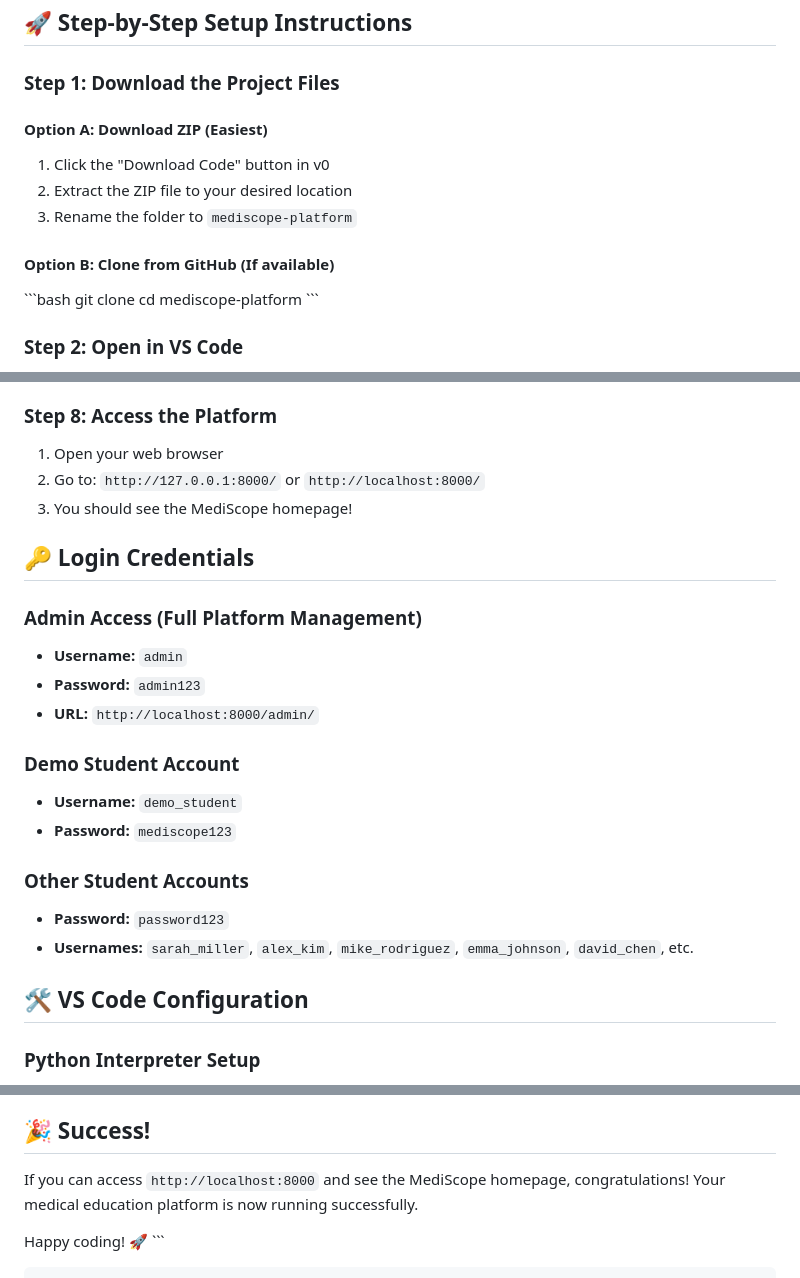
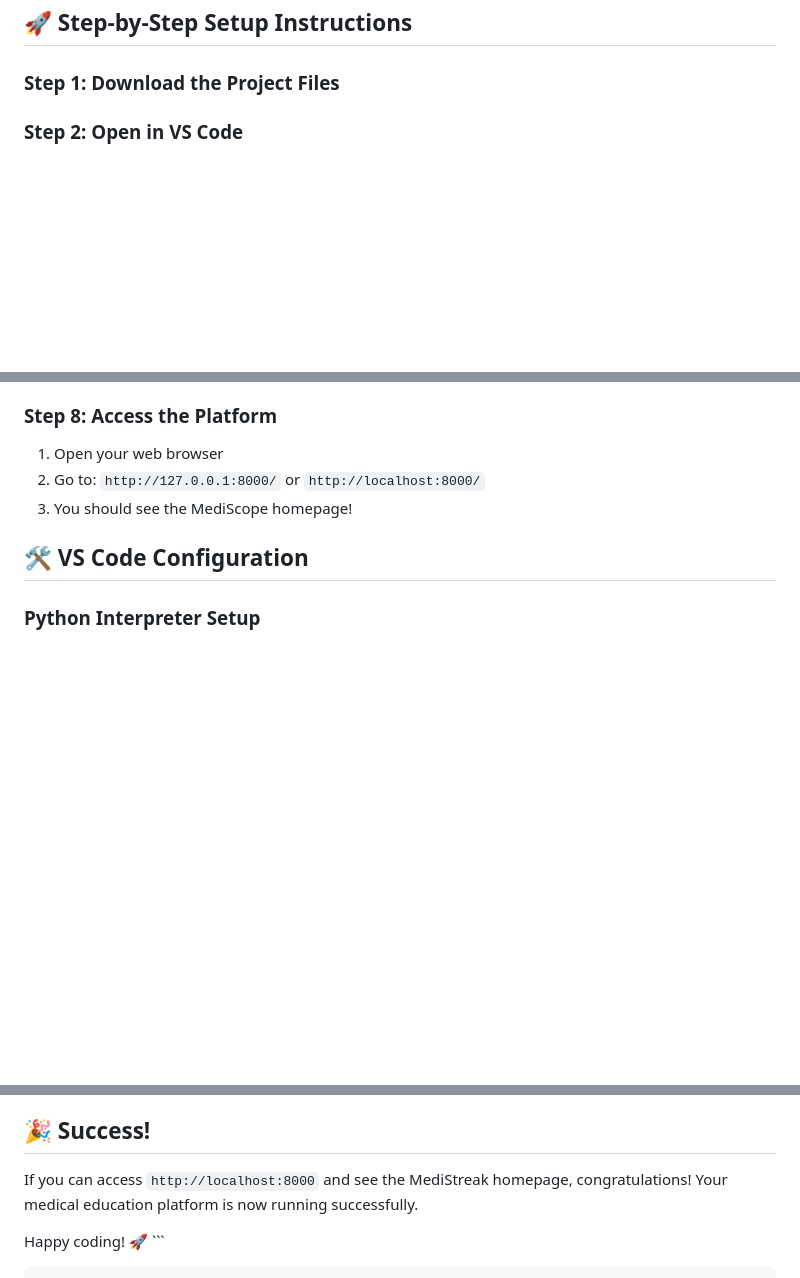
Before and after one commit to Surexx7/MedStreak, a Markdown page: README.md, 3 parts joined by grey strips. Drawn GitHub-style; blank space fills up the shorter version.

```diff
--- a/README.md
+++ b/README.md
@@ -11,17 +11,6 @@ Before you begin, make sure you have the following installed on your computer:
 ## 🚀 Step-by-Step Setup Instructions
 
 ### Step 1: Download the Project Files
-
-#### Option A: Download ZIP (Easiest)
-1. Click the "Download Code" button in v0
-2. Extract the ZIP file to your desired location
-3. Rename the folder to `mediscope-platform`
-
-#### Option B: Clone from GitHub (If available)
-\`\`\`bash
-git clone <repository-url>
-cd mediscope-platform
-\`\`\`
 
 ### Step 2: Open in VS Code
 
@@ -114,21 +103,6 @@ Quit the server with CONTROL-C.
 1. Open your web browser
 2. Go to: `http://127.0.0.1:8000/` or `http://localhost:8000/`
 3. You should see the MediScope homepage!
-
-## 🔑 Login Credentials
-
-### Admin Access (Full Platform Management)
-- **Username:** `admin`
-- **Password:** `admin123`
-- **URL:** `http://localhost:8000/admin/`
-
-### Demo Student Account
-- **Username:** `demo_student`
-- **Password:** `mediscope123`
-
-### Other Student Accounts
-- **Password:** `password123`
-- **Usernames:** `sarah_miller`, `alex_kim`, `mike_rodriguez`, `emma_johnson`, `david_chen`, etc.
 
 ## 🛠️ VS Code Configuration
 
@@ -294,7 +268,7 @@ If you encounter issues:
 
 ## 🎉 Success!
 
-If you can access `http://localhost:8000` and see the MediScope homepage, congratulations! Your medical education platform is now running successfully.
+If you can access `http://localhost:8000` and see the MediStreak homepage, congratulations! Your medical education platform is now running successfully.
 
 Happy coding! 🚀
 \`\`\`
```
